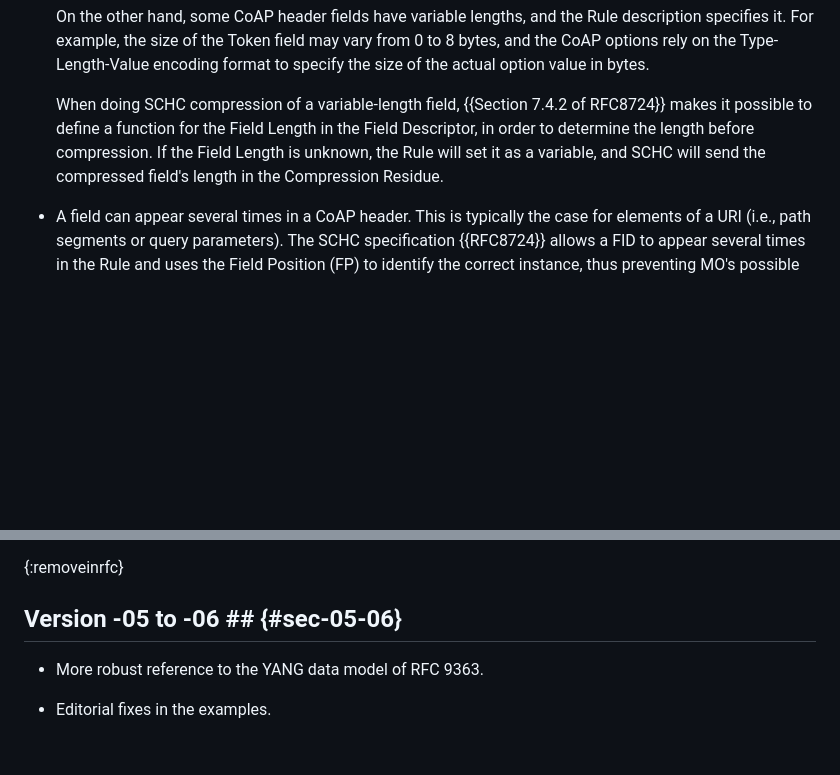
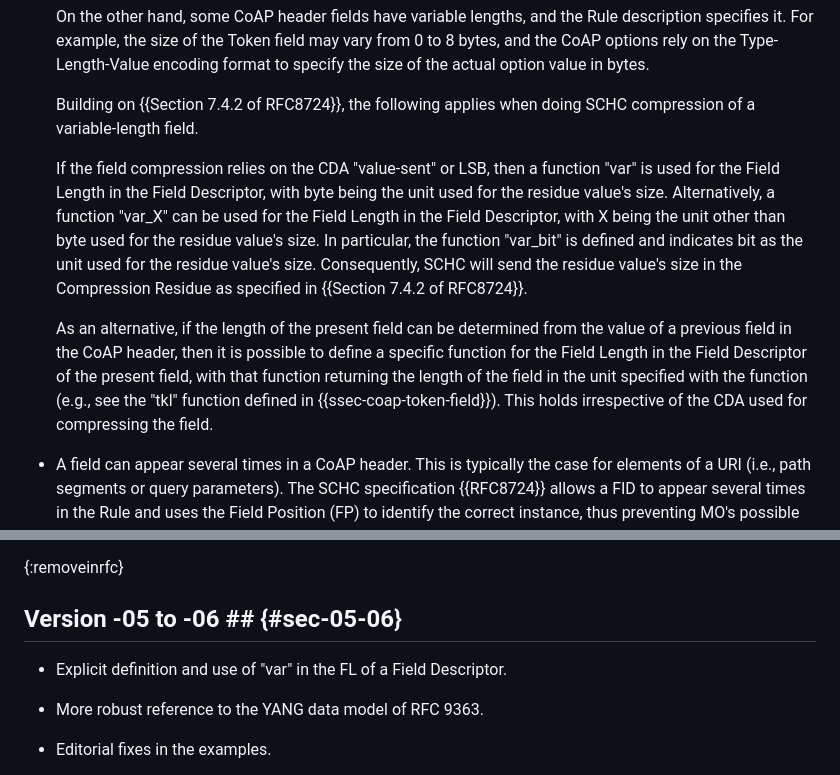
Before and after one commit to ietf-wg-schc/draft-ietf-schc-8824-update, a Markdown page: draft-ietf-schc-8824-update.md, 2 parts joined by grey strips. Drawn GitHub-style; blank space fills up the shorter version.

Commit message:
Explicit definition and use of "var" in the FL of a Field Descriptor

```diff
--- a/draft-ietf-schc-8824-update.md
+++ b/draft-ietf-schc-8824-update.md
@@ -265,7 +265,11 @@ CoAP compression differs from IPv6 and UDP compression in the following aspects:
 
   On the other hand, some CoAP header fields have variable lengths, and the Rule description specifies it. For example, the size of the Token field may vary from 0 to 8 bytes, and the CoAP options rely on the Type-Length-Value encoding format to specify the size of the actual option value in bytes.
 
-  When doing SCHC compression of a variable-length field, {{Section 7.4.2 of RFC8724}} makes it possible to define a function for the Field Length in the Field Descriptor, in order to determine the length before compression. If the Field Length is unknown, the Rule will set it as a variable, and SCHC will send the compressed field's length in the Compression Residue.
+  Building on {{Section 7.4.2 of RFC8724}}, the following applies when doing SCHC compression of a variable-length field.
+
+  If the field compression relies on the CDA "value-sent" or LSB, then a function "var" is used for the Field Length in the Field Descriptor, with byte being the unit used for the residue value's size. Alternatively, a function "var_X" can be used for the Field Length in the Field Descriptor, with X being the unit other than byte used for the residue value's size. In particular, the function "var_bit" is defined and indicates bit as the unit used for the residue value's size. Consequently, SCHC will send the residue value's size in the Compression Residue as specified in {{Section 7.4.2 of RFC8724}}.
+
+  As an alternative, if the length of the present field can be determined from the value of a previous field in the CoAP header, then it is possible to define a specific function for the Field Length in the Field Descriptor of the present field, with that function returning the length of the field in the unit specified with the function (e.g., see the "tkl" function defined in {{ssec-coap-token-field}}). This holds irrespective of the CDA used for compressing the field.
 
 * A field can appear several times in a CoAP header. This is typically the case for elements of a URI (i.e., path segments or query parameters). The SCHC specification {{RFC8724}} allows a FID to appear several times in the Rule and uses the Field Position (FP) to identify the correct instance, thus preventing MO's possible ambiguities.
 
@@ -2333,6 +2337,8 @@ module ietf-schc-coap {
 
 ## Version -05 to -06 ## {#sec-05-06}
 
+* Explicit definition and use of "var" in the FL of a Field Descriptor.
+
 * More robust reference to the YANG data model of RFC 9363.
 
 * Editorial fixes in the examples.
```
